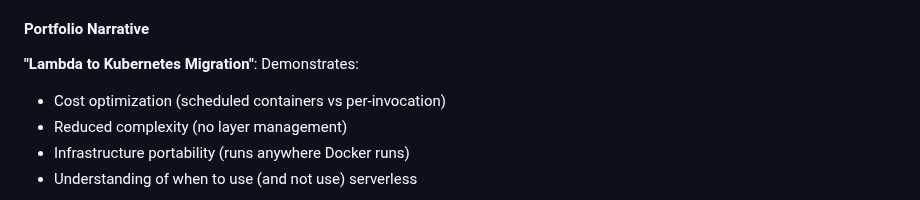
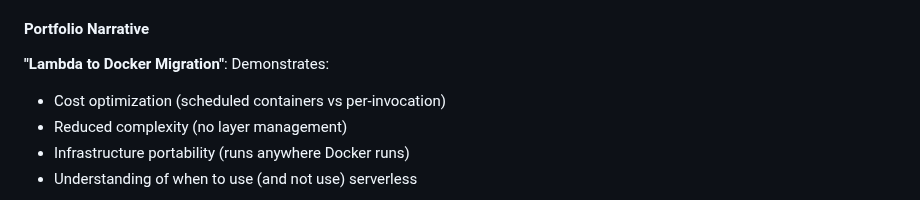
Before and after one commit to stillron/devops-learning-roadmap, a Markdown page: learning-plan.md, the part around the change. Drawn GitHub-style.

Commit message:
fix: Fixed typo

```diff
--- a/learning-plan.md
+++ b/learning-plan.md
@@ -155,7 +155,7 @@ Planned hours: 12 | Actual: ___
 - Screenshot of docker compose ps showing both containers
 
 #### Portfolio Narrative
-**"Lambda to Kubernetes Migration"**: Demonstrates:
+**"Lambda to Docker Migration"**: Demonstrates:
 - Cost optimization (scheduled containers vs per-invocation)
 - Reduced complexity (no layer management)
 - Infrastructure portability (runs anywhere Docker runs)
```
